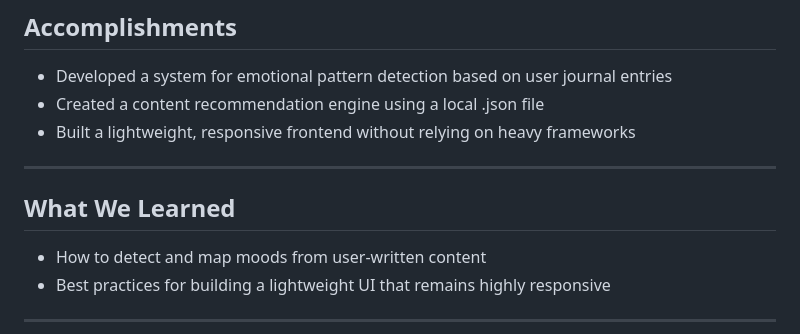
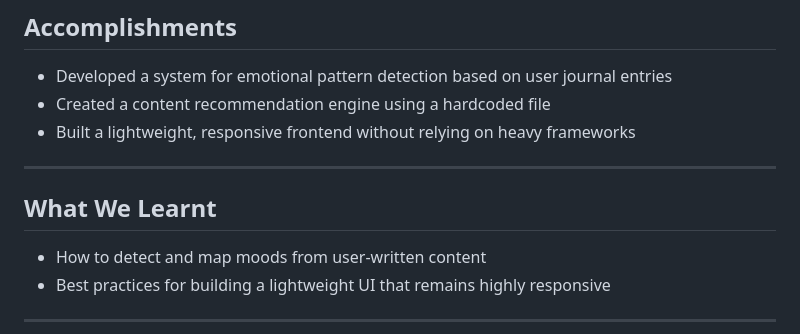
Before and after one commit to bedobeeeee/emoticue, a Markdown page: README.md, the part around the change. GitHub-like rendering.

```diff
--- a/README.md
+++ b/README.md
@@ -55,13 +55,13 @@ Data Source: Local(Hardcoded file)
 ##  Accomplishments
 
 * Developed a system for emotional pattern detection based on user journal entries
-* Created a content recommendation engine using a local .json file
+* Created a content recommendation engine using a hardcoded file
 * Built a lightweight, responsive frontend without relying on heavy frameworks
 
 
 ---
 
-##  What We Learned
+##  What We Learnt
 
 * How to detect and map moods from user-written content
 * Best practices for building a lightweight UI that remains highly responsive
```
